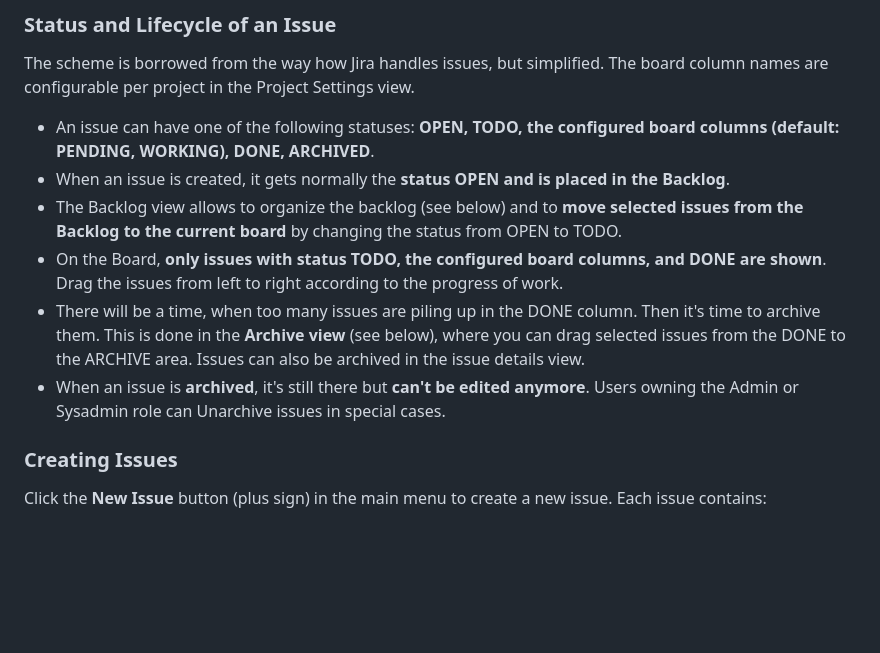
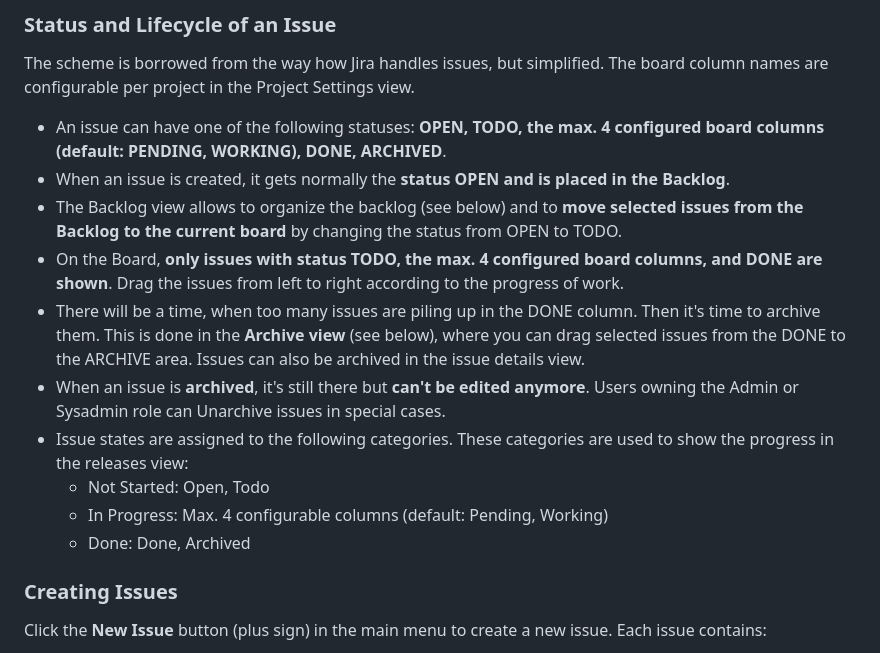
Before and after one commit to pwurbs/wuflow, a Markdown page: docs/usage-guide.md, the part around one of its changes. Rendered like a GitHub page; blank space fills up the shorter version.

```diff
--- a/docs/usage-guide.md
+++ b/docs/usage-guide.md
@@ -50,12 +50,16 @@ An issue is a discrete unit of work that tracks a specific task, bug, or require
 
 ### Status and Lifecycle of an Issue
 The scheme is borrowed from the way how Jira handles issues, but simplified. The board column names are configurable per project in the Project Settings view.
-- An issue can have one of the following statuses: **OPEN, TODO, the configured board columns (default: PENDING, WORKING), DONE, ARCHIVED**.
+- An issue can have one of the following statuses: **OPEN, TODO, the max. 4 configured board columns (default: PENDING, WORKING), DONE, ARCHIVED**.
 - When an issue is created, it gets normally the **status OPEN and is placed in the Backlog**.
 - The Backlog view allows to organize the backlog (see below) and to **move selected issues from the Backlog to the current board** by changing the status from OPEN to TODO.
-- On the Board, **only issues with status TODO, the configured board columns, and DONE are shown**. Drag the issues from left to right according to the progress of work.
+- On the Board, **only issues with status TODO, the max. 4 configured board columns, and DONE are shown**. Drag the issues from left to right according to the progress of work.
 - There will be a time, when too many issues are piling up in the DONE column. Then it's time to archive them. This is done in the **Archive view** (see below), where you can drag selected issues from the DONE to the ARCHIVE area. Issues can also be archived in the issue details view.
 - When an issue is **archived**, it's still there but **can't be edited anymore**. Users owning the Admin or Sysadmin role can Unarchive issues in special cases.
+- Issue states are assigned to the following categories. These categories are used to show the progress in the releases view:
+  * Not Started: Open, Todo
+  * In Progress: Max. 4 configurable columns (default: Pending, Working)
+  * Done: Done, Archived
 
 ### Creating Issues
 Click the **New Issue** button (plus sign) in the main menu to create a new issue. Each issue contains:
```
Also changed, not shown: other parts of docs/usage-guide.md (+4 -4 lines), docs/screenshots/releases.png, 2 other files.
